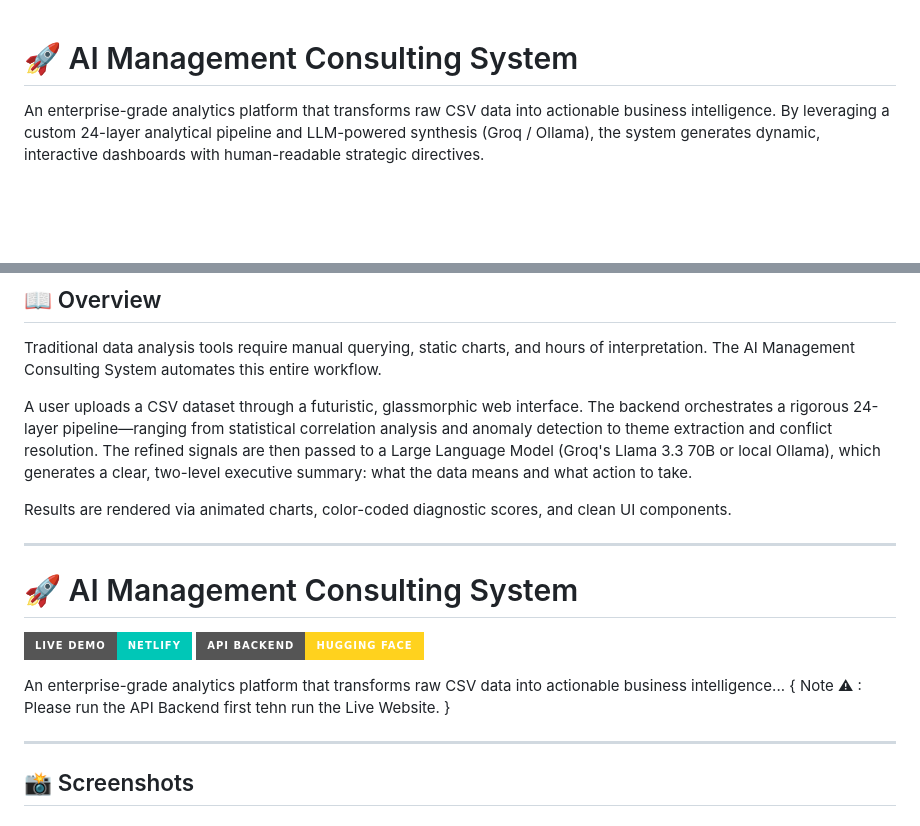
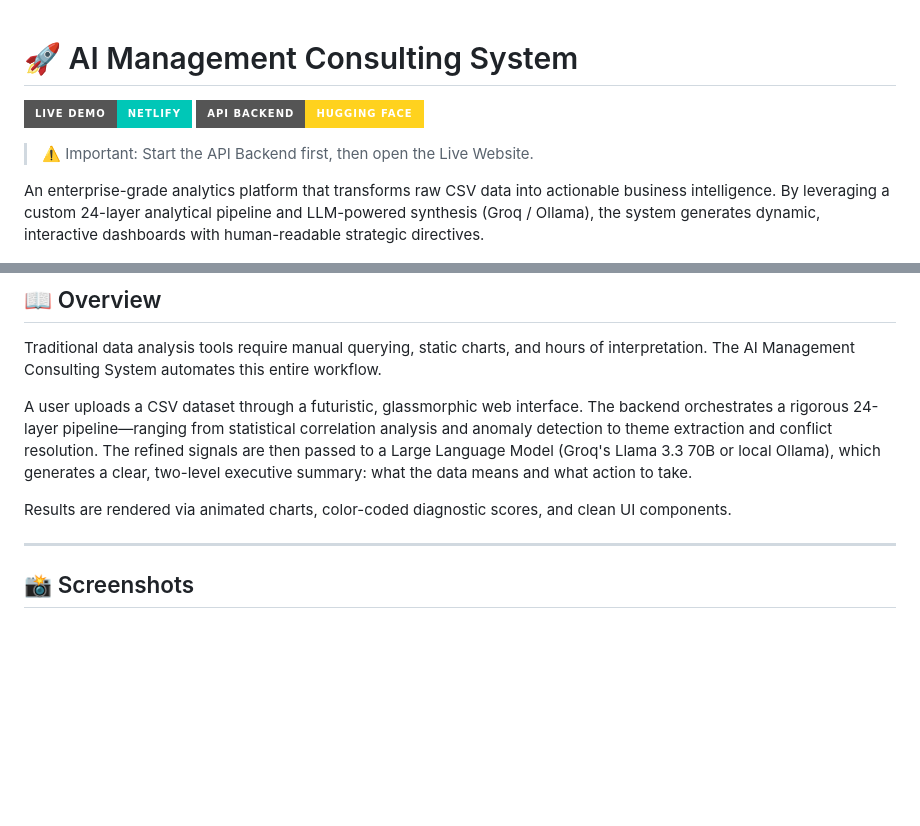
Before and after one commit to JHONNYCODER/ai-management-consulting, a Markdown page: README.md, 2 parts joined by grey strips. GitHub-like rendering; badges without logos; blank space fills up the shorter version.

Commit message:
Updated : README.md with live links and all but in better positions

```diff
--- a/README.md
+++ b/README.md
@@ -1,4 +1,10 @@
 # 🚀 AI Management Consulting System
+
+
+[![Live Website](https://img.shields.io/badge/Live_Demo-Netlify-00C7B7?style=for-the-badge&logo=netlify)](https://ai-management-consulting.netlify.app/)
+[![API Backend](https://img.shields.io/badge/API_Backend-Hugging_Face-FFD21E?style=for-the-badge&logo=huggingface)](https://legendaryaloha-ai-consulting-api.hf.space/)
+
+> ⚠️ Important: Start the API Backend first, then open the Live Website.
 
 An enterprise-grade analytics platform that transforms raw CSV data into actionable business intelligence. By leveraging a custom 24-layer analytical pipeline and LLM-powered synthesis (Groq / Ollama), the system generates dynamic, interactive dashboards with human-readable strategic directives.
 
@@ -15,15 +21,6 @@ Traditional data analysis tools require manual querying, static charts, and hour
 A user uploads a CSV dataset through a futuristic, glassmorphic web interface. The backend orchestrates a rigorous 24-layer pipeline—ranging from statistical correlation analysis and anomaly detection to theme extraction and conflict resolution. The refined signals are then passed to a Large Language Model (Groq's Llama 3.3 70B or local Ollama), which generates a clear, two-level executive summary: what the data means and what action to take.
 
 Results are rendered via animated charts, color-coded diagnostic scores, and clean UI components.
-
----
-
-# 🚀 AI Management Consulting System
-
-[![Live Website](https://img.shields.io/badge/Live_Demo-Netlify-00C7B7?style=for-the-badge&logo=netlify)](https://ai-management-consulting.netlify.app/)
-[![API Backend](https://img.shields.io/badge/API_Backend-Hugging_Face-FFD21E?style=for-the-badge&logo=huggingface)](https://legendaryaloha-ai-consulting-api.hf.space/)
-
-An enterprise-grade analytics platform that transforms raw CSV data into actionable business intelligence... { Note ⚠ : Please run the API Backend first tehn run the Live Website. }
 
 ---
 
```
